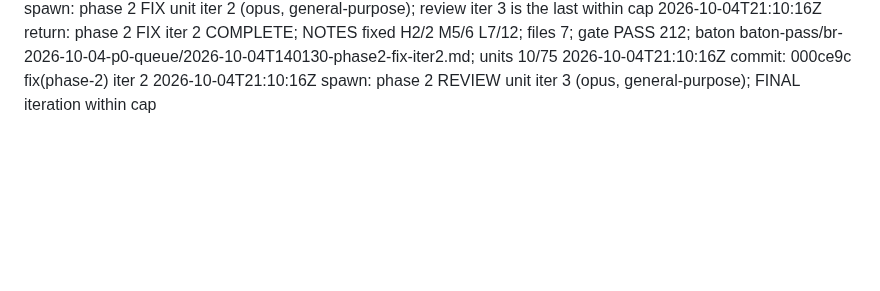
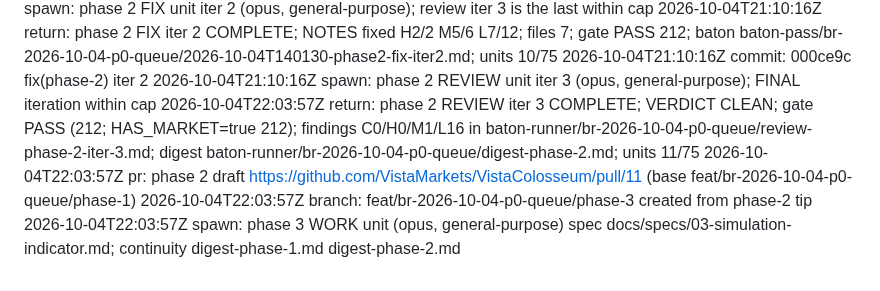
Before and after one commit to VistaMarkets/VistaColosseum, a Markdown page: baton-runner/br-2026-10-04-p0-queue/log.md, the part around the change. Rendered like a GitHub page; blank space fills up the shorter version.

Commit message:
chore(phase-2): baton-runner STATE + log update

```diff
--- a/baton-runner/br-2026-10-04-p0-queue/log.md
+++ b/baton-runner/br-2026-10-04-p0-queue/log.md
@@ -33,3 +33,7 @@
 2026-10-04T21:10:16Z return: phase 2 FIX iter 2 COMPLETE; NOTES fixed H2/2 M5/6 L7/12; files 7; gate PASS 212; baton baton-pass/br-2026-10-04-p0-queue/2026-10-04T140130-phase2-fix-iter2.md; units 10/75
 2026-10-04T21:10:16Z commit: 000ce9c fix(phase-2) iter 2
 2026-10-04T21:10:16Z spawn: phase 2 REVIEW unit iter 3 (opus, general-purpose); FINAL iteration within cap
+2026-10-04T22:03:57Z return: phase 2 REVIEW iter 3 COMPLETE; VERDICT CLEAN; gate PASS (212; HAS_MARKET=true 212); findings C0/H0/M1/L16 in baton-runner/br-2026-10-04-p0-queue/review-phase-2-iter-3.md; digest baton-runner/br-2026-10-04-p0-queue/digest-phase-2.md; units 11/75
+2026-10-04T22:03:57Z pr: phase 2 draft https://github.com/VistaMarkets/VistaColosseum/pull/11 (base feat/br-2026-10-04-p0-queue/phase-1)
+2026-10-04T22:03:57Z branch: feat/br-2026-10-04-p0-queue/phase-3 created from phase-2 tip
+2026-10-04T22:03:57Z spawn: phase 3 WORK unit (opus, general-purpose) spec docs/specs/03-simulation-indicator.md; continuity digest-phase-1.md digest-phase-2.md
```
Also changed, not shown: baton-runner/br-2026-10-04-p0-queue/STATE.md (+5 -5 lines).
